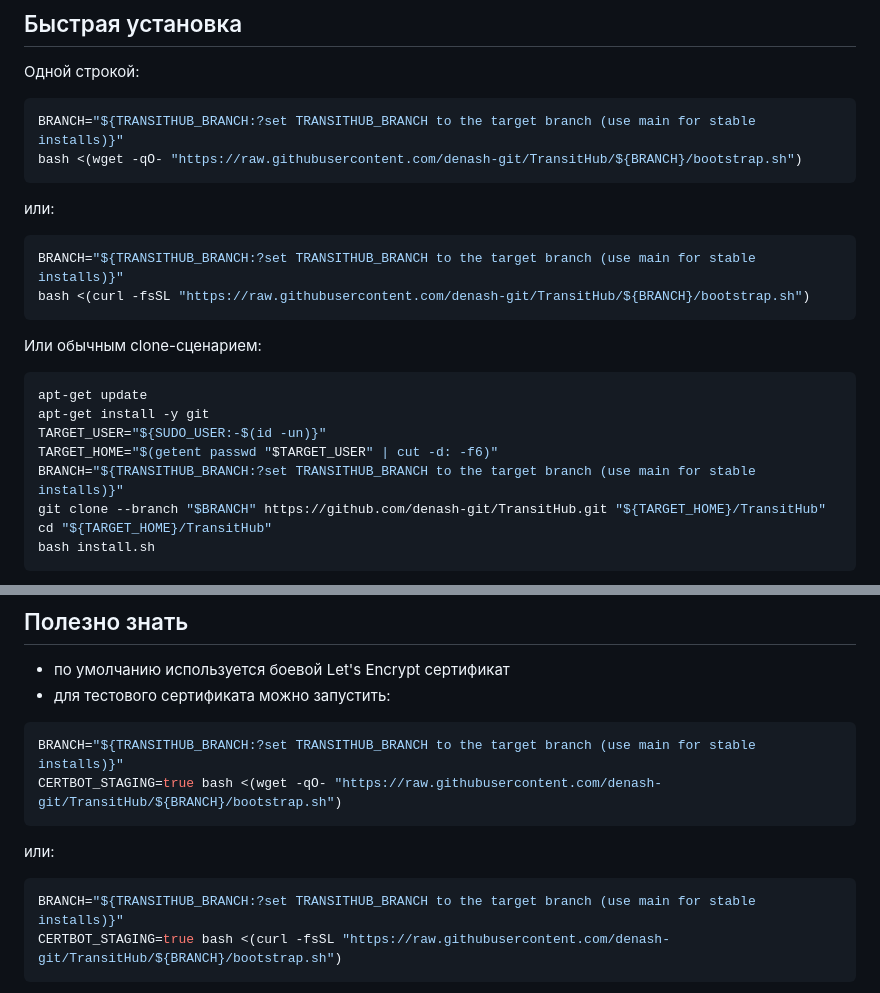
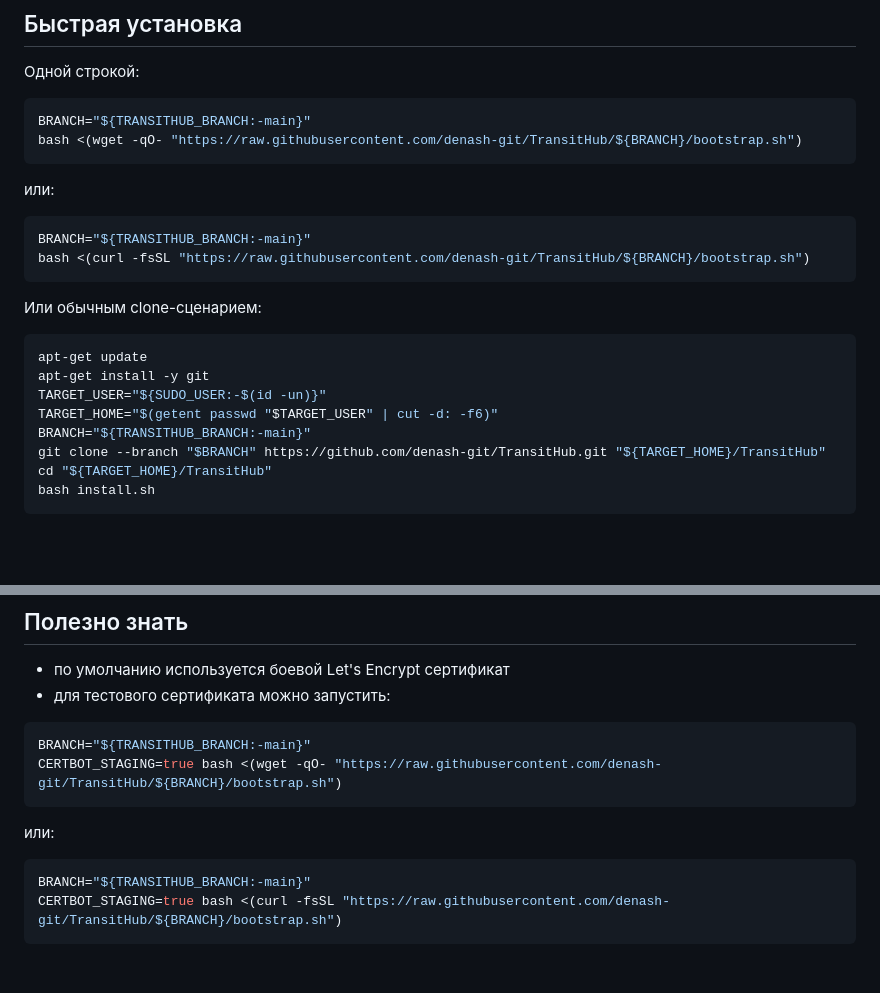
Before and after one commit to denash-git/TransitHub, a Markdown page: README.md, 2 parts joined by grey strips. Drawn GitHub-style; blank space fills up the shorter version.

Commit message:
Fix bootstrap branch examples in README

````diff
--- a/README.md
+++ b/README.md
@@ -15,14 +15,14 @@ TransitHub v2 разворачивает proxy platform на чистой VPS с
 Одной строкой:
 
 ```bash
-BRANCH="${TRANSITHUB_BRANCH:?set TRANSITHUB_BRANCH to the target branch (use main for stable installs)}"
+BRANCH="${TRANSITHUB_BRANCH:-main}"
 bash <(wget -qO- "https://raw.githubusercontent.com/denash-git/TransitHub/${BRANCH}/bootstrap.sh")
 ```
 
 или:
 
 ```bash
-BRANCH="${TRANSITHUB_BRANCH:?set TRANSITHUB_BRANCH to the target branch (use main for stable installs)}"
+BRANCH="${TRANSITHUB_BRANCH:-main}"
 bash <(curl -fsSL "https://raw.githubusercontent.com/denash-git/TransitHub/${BRANCH}/bootstrap.sh")
 ```
 
@@ -33,7 +33,7 @@ apt-get update
 apt-get install -y git
 TARGET_USER="${SUDO_USER:-$(id -un)}"
 TARGET_HOME="$(getent passwd "$TARGET_USER" | cut -d: -f6)"
-BRANCH="${TRANSITHUB_BRANCH:?set TRANSITHUB_BRANCH to the target branch (use main for stable installs)}"
+BRANCH="${TRANSITHUB_BRANCH:-main}"
 git clone --branch "$BRANCH" https://github.com/denash-git/TransitHub.git "${TARGET_HOME}/TransitHub"
 cd "${TARGET_HOME}/TransitHub"
 bash install.sh
@@ -74,14 +74,14 @@ bash install.sh
 - для тестового сертификата можно запустить:
 
 ```bash
-BRANCH="${TRANSITHUB_BRANCH:?set TRANSITHUB_BRANCH to the target branch (use main for stable installs)}"
+BRANCH="${TRANSITHUB_BRANCH:-main}"
 CERTBOT_STAGING=true bash <(wget -qO- "https://raw.githubusercontent.com/denash-git/TransitHub/${BRANCH}/bootstrap.sh")
 ```
 
 или:
 
 ```bash
-BRANCH="${TRANSITHUB_BRANCH:?set TRANSITHUB_BRANCH to the target branch (use main for stable installs)}"
+BRANCH="${TRANSITHUB_BRANCH:-main}"
 CERTBOT_STAGING=true bash <(curl -fsSL "https://raw.githubusercontent.com/denash-git/TransitHub/${BRANCH}/bootstrap.sh")
 ```
 
````
